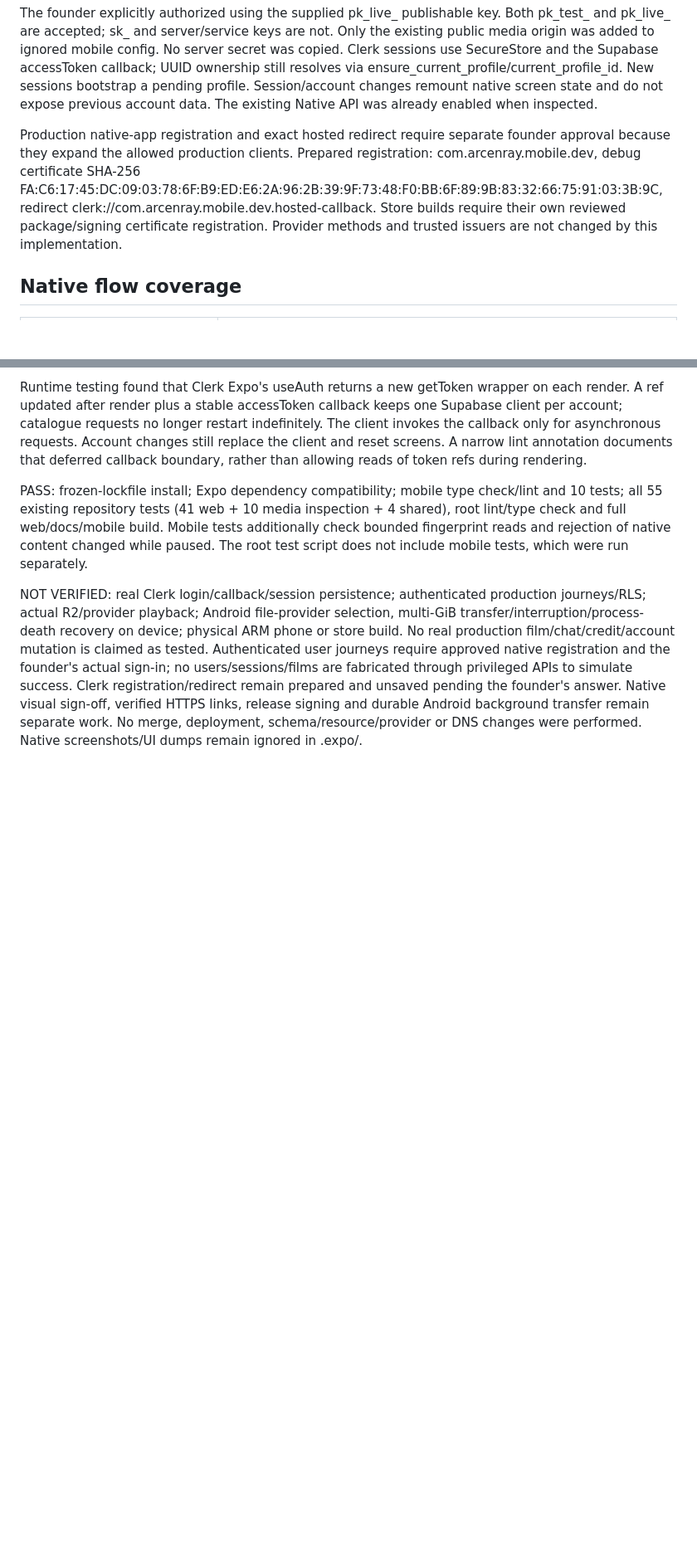
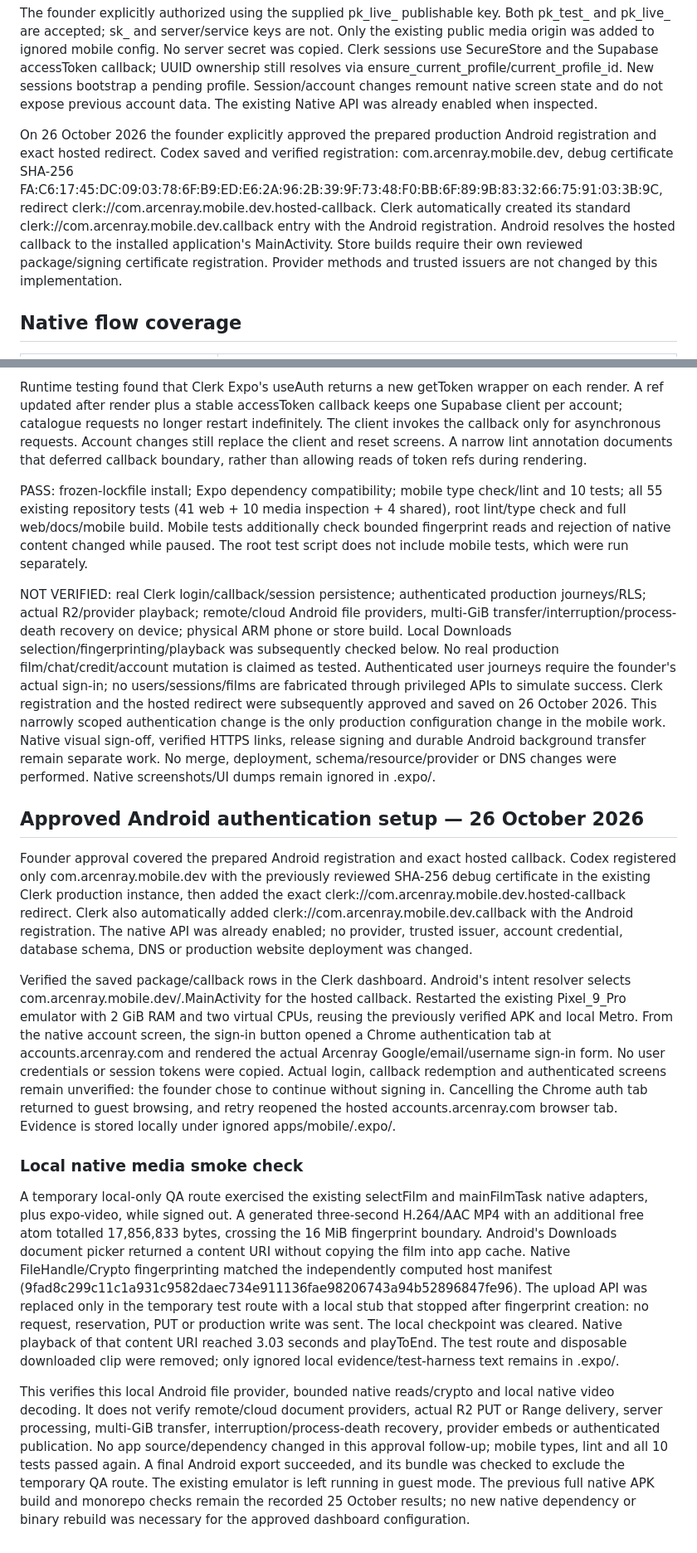
Before and after one commit to notSoAman/arcenray, a Markdown page: docs/architecture/mobile-parity.md, 2 parts joined by grey strips. Shown at 83% size. Drawn GitHub-style; blank space fills up the shorter version.

```diff
--- a/docs/architecture/mobile-parity.md
+++ b/docs/architecture/mobile-parity.md
@@ -26,12 +26,14 @@ still resolves via ensure_current_profile/current_profile_id. New sessions boots
 pending profile. Session/account changes remount native screen state and do not expose
 previous account data. The existing Native API was already enabled when inspected.
 
-Production native-app registration and exact hosted redirect require separate founder
-approval because they expand the allowed production clients. Prepared registration:
+On 26 October 2026 the founder explicitly approved the prepared production Android
+registration and exact hosted redirect. Codex saved and verified registration:
 com.arcenray.mobile.dev, debug certificate SHA-256
 FA:C6:17:45:DC:09:03:78:6F:B9:ED:E6:2A:96:2B:39:9F:73:48:F0:BB:6F:89:9B:83:32:66:75:91:03:3B:9C,
-redirect clerk://com.arcenray.mobile.dev.hosted-callback. Store builds require their own
-reviewed package/signing certificate registration. Provider methods and trusted issuers
+redirect clerk://com.arcenray.mobile.dev.hosted-callback. Clerk automatically created
+its standard clerk://com.arcenray.mobile.dev.callback entry with the Android registration.
+Android resolves the hosted callback to the installed application's MainActivity.
+Store builds require their own reviewed package/signing certificate registration. Provider methods and trusted issuers
 are not changed by this implementation.
 
 ## Native flow coverage
@@ -108,12 +110,60 @@ bounded fingerprint reads and rejection of native content changed while paused.
 The root test script does not include mobile tests, which were run separately.
 
 NOT VERIFIED: real Clerk login/callback/session persistence; authenticated production
-journeys/RLS; actual R2/provider playback; Android file-provider selection, multi-GiB
+journeys/RLS; actual R2/provider playback; remote/cloud Android file providers, multi-GiB
 transfer/interruption/process-death recovery on device; physical ARM phone or store build.
+Local Downloads selection/fingerprinting/playback was subsequently checked below.
 No real production film/chat/credit/account mutation is claimed as tested. Authenticated
-user journeys require approved native registration and the founder's actual sign-in;
+user journeys require the founder's actual sign-in;
 no users/sessions/films are fabricated through privileged APIs to simulate success.
-Clerk registration/redirect remain prepared and unsaved pending the founder's answer.
+Clerk registration and the hosted redirect were subsequently approved and saved on
+26 October 2026. This narrowly scoped authentication change is the only production
+configuration change in the mobile work.
 Native visual sign-off, verified HTTPS links, release signing and durable Android
 background transfer remain separate work. No merge, deployment, schema/resource/provider
 or DNS changes were performed. Native screenshots/UI dumps remain ignored in .expo/.
+
+## Approved Android authentication setup — 26 October 2026
+
+Founder approval covered the prepared Android registration and exact hosted callback.
+Codex registered only com.arcenray.mobile.dev with the
+previously reviewed SHA-256 debug certificate in the existing Clerk production instance,
+then added the exact clerk://com.arcenray.mobile.dev.hosted-callback redirect. Clerk also
+automatically added clerk://com.arcenray.mobile.dev.callback with the Android registration.
+The native API was already enabled; no provider, trusted issuer, account credential,
+database schema, DNS or production website deployment was changed.
+
+Verified the saved package/callback rows in the Clerk dashboard. Android's intent resolver
+selects com.arcenray.mobile.dev/.MainActivity for the hosted callback. Restarted the
+existing Pixel_9_Pro emulator with 2 GiB RAM and two virtual CPUs, reusing the previously
+verified APK and local Metro. From the native account screen, the sign-in button opened
+a Chrome authentication tab at accounts.arcenray.com and rendered the actual Arcenray
+Google/email/username sign-in form. No user credentials or session tokens were copied.
+Actual login, callback redemption and authenticated screens remain unverified: the founder
+chose to continue without signing in. Cancelling the Chrome auth tab returned to guest
+browsing, and retry reopened the hosted accounts.arcenray.com browser tab. Evidence is
+stored locally under ignored apps/mobile/.expo/.
+
+### Local native media smoke check
+
+A temporary local-only QA route exercised the existing selectFilm and mainFilmTask native
+adapters, plus expo-video, while signed out. A generated three-second H.264/AAC MP4 with
+an additional free atom totalled 17,856,833 bytes, crossing the 16 MiB fingerprint boundary.
+Android's Downloads document picker returned a content URI without copying the film into
+app cache. Native FileHandle/Crypto fingerprinting matched the independently computed
+host manifest (9fad8c299c11c1a931c9582daec734e911136fae98206743a94b52896847fe96).
+The upload API was replaced only in the temporary test route with a local stub that
+stopped after fingerprint creation: no request, reservation, PUT or production write
+was sent. The local checkpoint was cleared. Native playback of that content URI reached
+3.03 seconds and playToEnd. The test route and disposable downloaded clip were removed;
+only ignored local evidence/test-harness text remains in .expo/.
+
+This verifies this local Android file provider, bounded native reads/crypto and local
+native video decoding. It does not verify remote/cloud document providers, actual R2 PUT
+or Range delivery, server processing, multi-GiB transfer, interruption/process-death
+recovery, provider embeds or authenticated publication. No app source/dependency changed
+in this approval follow-up; mobile types, lint and all 10 tests passed again. A final
+Android export succeeded, and its bundle was checked to exclude the temporary QA route.
+The existing emulator is left running in guest mode. The previous full native APK build
+and monorepo checks remain the recorded 25 October results; no new native dependency
+or binary rebuild was necessary for the approved dashboard configuration.
```
Also changed, not shown: apps/mobile/README.md (+18 -10 lines).
